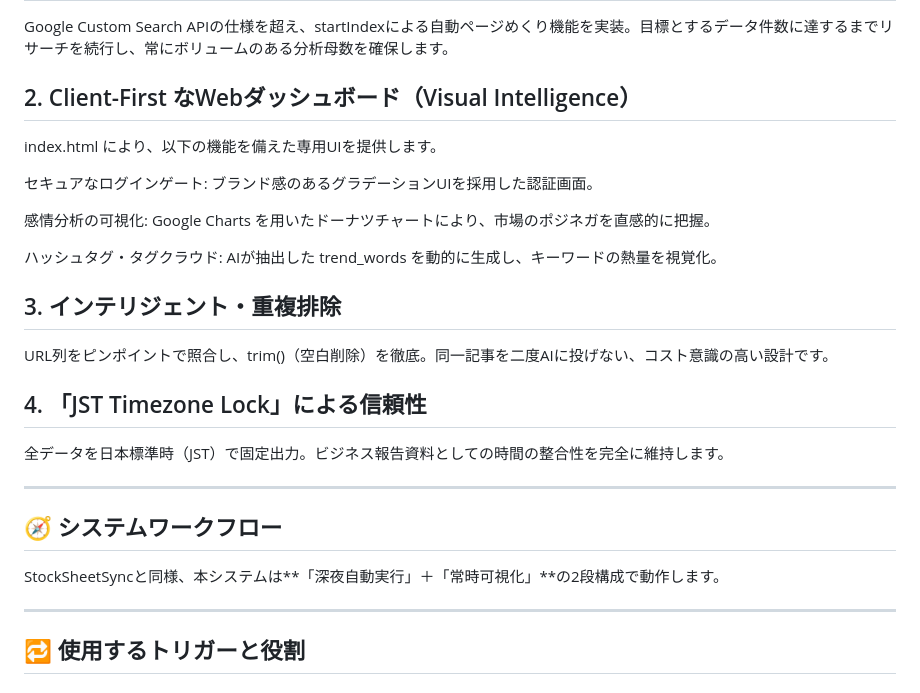
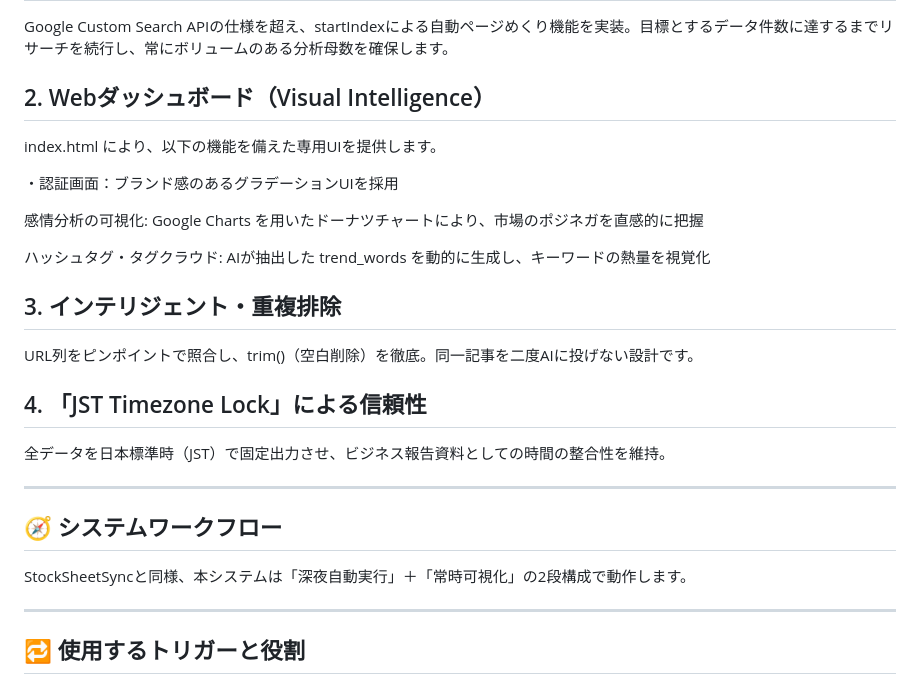
Before and after one commit to ahkef-27/Dify-App, a Markdown page: README.md, the part around the change. Drawn GitHub-style.

Commit message:
Refine README.md for clarity and consistency

```diff
--- a/README.md
+++ b/README.md
@@ -48,29 +48,29 @@ v1.0（初版）でありながら、実運用で発生しがちな「データ
 
 Google Custom Search APIの仕様を超え、startIndexによる自動ページめくり機能を実装。目標とするデータ件数に達するまでリサーチを続行し、常にボリュームのある分析母数を確保します。
 
-## 2. Client-First なWebダッシュボード（Visual Intelligence）
+## 2. Webダッシュボード（Visual Intelligence）
 
 index.html により、以下の機能を備えた専用UIを提供します。
 
-セキュアなログインゲート: ブランド感のあるグラデーションUIを採用した認証画面。
+・認証画面：ブランド感のあるグラデーションUIを採用
 
-感情分析の可視化: Google Charts を用いたドーナツチャートにより、市場のポジネガを直感的に把握。
+感情分析の可視化: Google Charts を用いたドーナツチャートにより、市場のポジネガを直感的に把握
 
-ハッシュタグ・タグクラウド: AIが抽出した trend_words を動的に生成し、キーワードの熱量を視覚化。
+ハッシュタグ・タグクラウド: AIが抽出した trend_words を動的に生成し、キーワードの熱量を視覚化
 
 ## 3. インテリジェント・重複排除
 
-URL列をピンポイントで照合し、trim()（空白削除）を徹底。同一記事を二度AIに投げない、コスト意識の高い設計です。
+URL列をピンポイントで照合し、trim()（空白削除）を徹底。同一記事を二度AIに投げない設計です。
 
 ## 4. 「JST Timezone Lock」による信頼性
 
-全データを日本標準時（JST）で固定出力。ビジネス報告資料としての時間の整合性を完全に維持します。
+全データを日本標準時（JST）で固定出力させ、ビジネス報告資料としての時間の整合性を維持。
 
 ---
 
 ## 🧭 システムワークフロー
 
-StockSheetSyncと同様、本システムは**「深夜自動実行」＋「常時可視化」**の2段構成で動作します。
+StockSheetSyncと同様、本システムは「深夜自動実行」＋「常時可視化」の2段構成で動作します。
 
 ---
 
```
